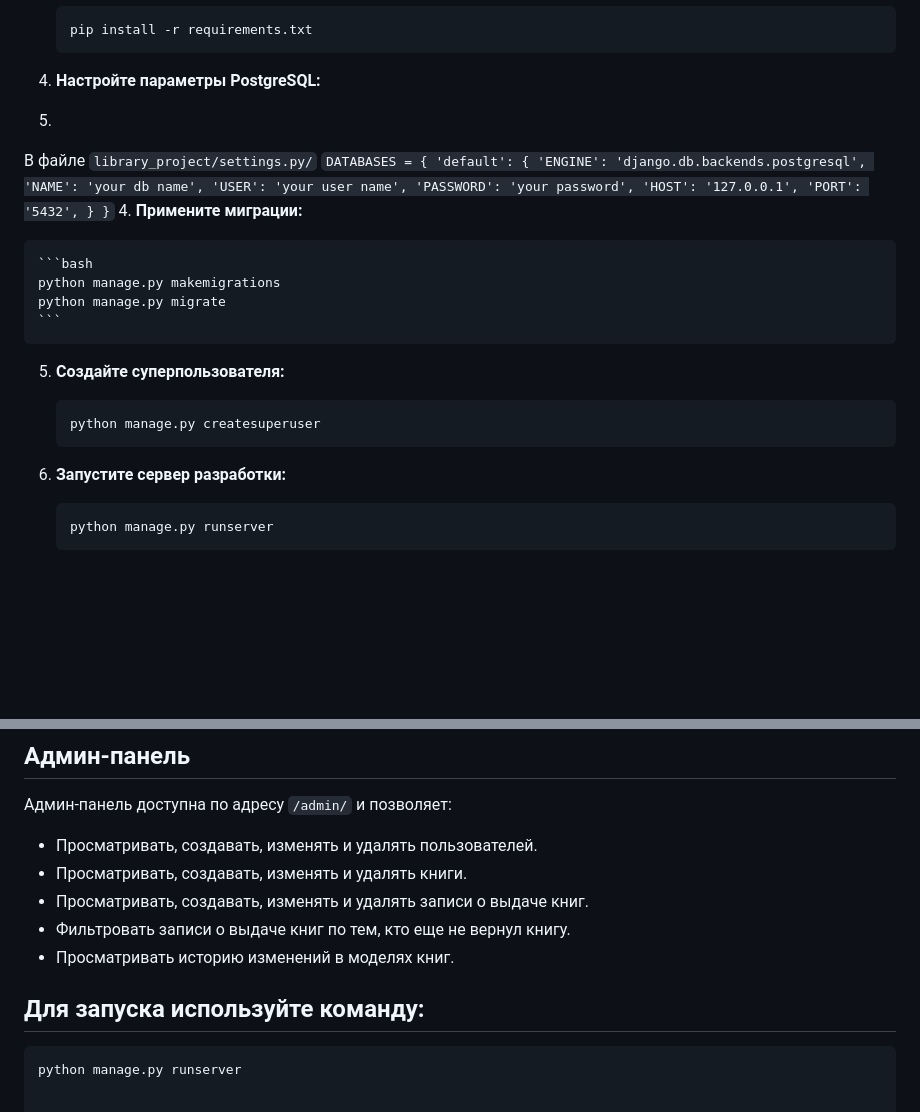
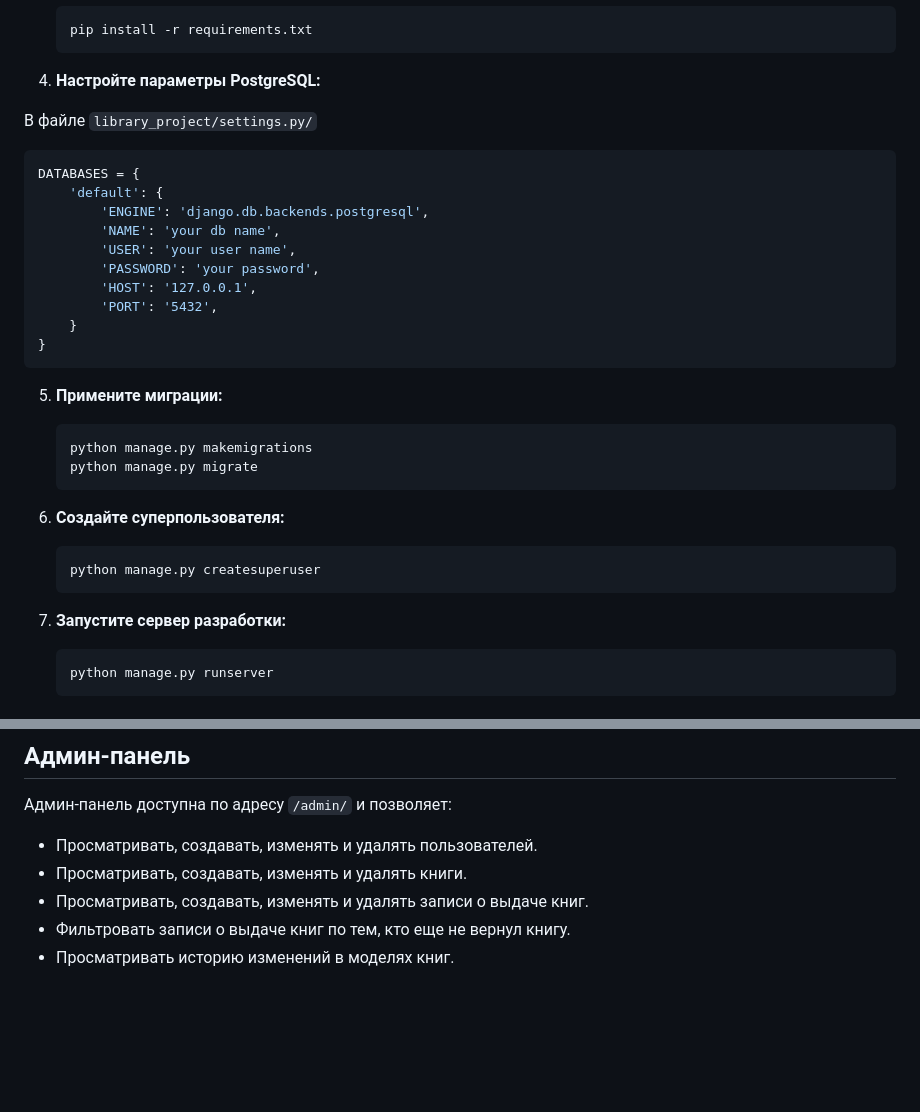
Before and after one commit to nsat1/library_project, a Markdown page: README.md, 2 parts joined by grey strips. Drawn GitHub-style; blank space fills up the shorter version.

````diff
--- a/README.md
+++ b/README.md
@@ -36,9 +36,9 @@
     ```
 
 4. **Настройте параметры PostgreSQL:**
-5.
+
 В файле `library_project/settings.py/`
-``
+```python
 DATABASES = {
     'default': {
         'ENGINE': 'django.db.backends.postgresql',
@@ -49,21 +49,22 @@ DATABASES = {
         'PORT': '5432',
     }
 }
-``
-4. **Примените миграции:**
+```
+
+5. **Примените миграции:**
 
     ```bash
     python manage.py makemigrations
     python manage.py migrate
     ```
 
-5. **Создайте суперпользователя:**
+6. **Создайте суперпользователя:**
 
     ```bash
     python manage.py createsuperuser
     ```
 
-6. **Запустите сервер разработки:**
+7. **Запустите сервер разработки:**
 
     ```bash
     python manage.py runserver
@@ -100,9 +101,3 @@ DATABASES = {
 - Просматривать, создавать, изменять и удалять записи о выдаче книг.
 - Фильтровать записи о выдаче книг по тем, кто еще не вернул книгу.
 - Просматривать историю изменений в моделях книг.
-
-
-## Для запуска используйте команду:
-
-```bash
-python manage.py runserver
````
